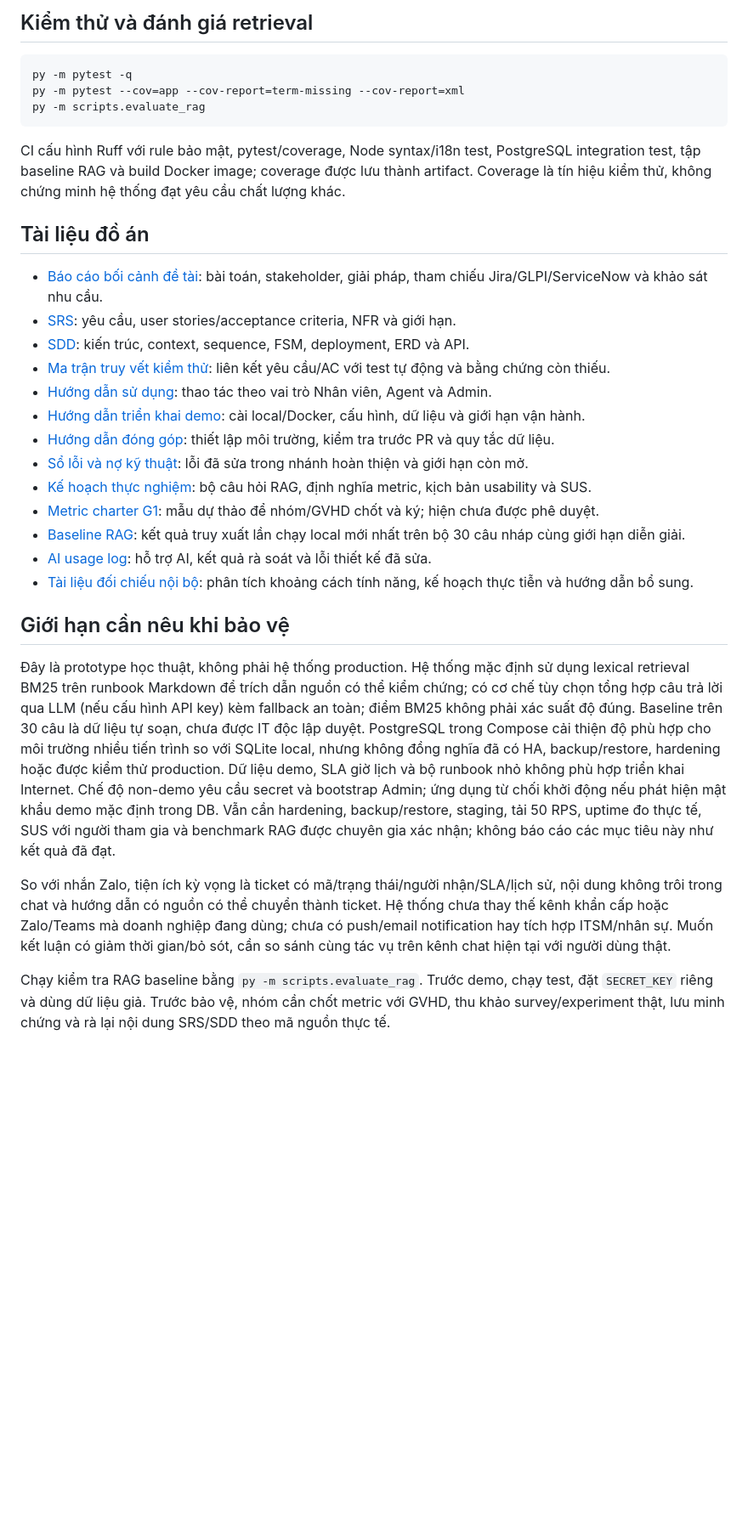
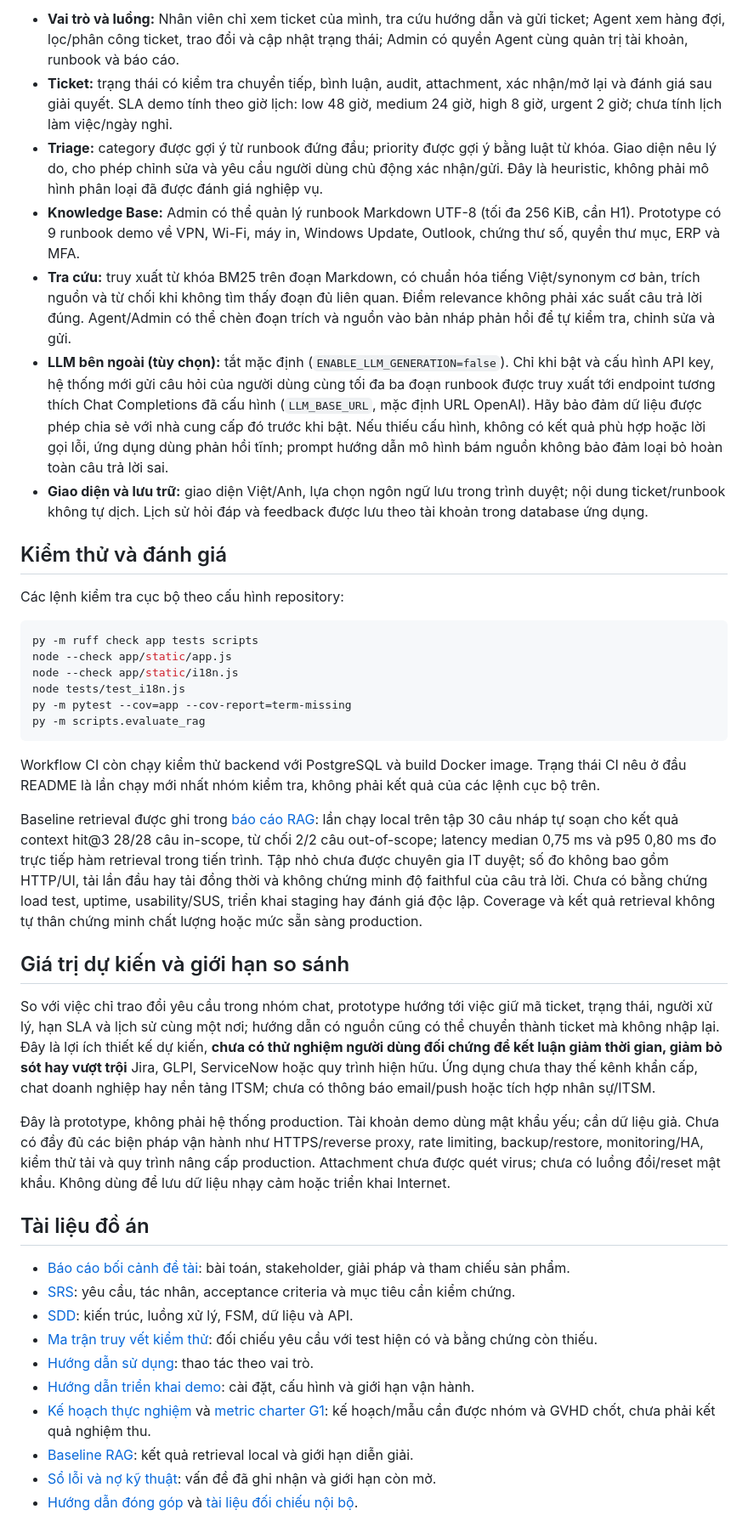
Before and after one commit to thinhsp-203/OpsMind-Helpdesk, a Markdown page: README.md, the part around one of its changes. Shown at 85% size. GitHub-like rendering; blank space fills up the shorter version.

Commit message:
docs(readme): align project overview with implemented prototype
Co-authored-by: Copilot App <223556219+Copilot@users.noreply.github.com>

````diff
--- a/README.md
+++ b/README.md
@@ -53,34 +46,44 @@ Compose khởi chạy PostgreSQL 16 cùng ứng dụng, bind web/API vào `127.0
 
-## Kiểm thử và đánh giá retrieval
+- **Vai trò và luồng:** Nhân viên chỉ xem ticket của mình, tra cứu hướng dẫn và gửi ticket; Agent xem hàng đợi, lọc/phân công ticket, trao đổi và cập nhật trạng thái; Admin có quyền Agent cùng quản trị tài khoản, runbook và báo cáo.
+- **Ticket:** trạng thái có kiểm tra chuyển tiếp, bình luận, audit, attachment, xác nhận/mở lại và đánh giá sau giải quyết. SLA demo tính theo giờ lịch: low 48 giờ, medium 24 giờ, high 8 giờ, urgent 2 giờ; chưa tính lịch làm việc/ngày nghỉ.
+- **Triage:** category được gợi ý từ runbook đứng đầu; priority được gợi ý bằng luật từ khóa. Giao diện nêu lý do, cho phép chỉnh sửa và yêu cầu người dùng chủ động xác nhận/gửi. Đây là heuristic, không phải mô hình phân loại đã được đánh giá nghiệp vụ.
+- **Knowledge Base:** Admin có thể quản lý runbook Markdown UTF-8 (tối đa 256 KiB, cần H1). Prototype có 9 runbook demo về VPN, Wi-Fi, máy in, Windows Update, Outlook, chứng thư số, quyền thư mục, ERP và MFA.
+- **Tra cứu:** truy xuất từ khóa BM25 trên đoạn Markdown, có chuẩn hóa tiếng Việt/synonym cơ bản, trích nguồn và từ chối khi không tìm thấy đoạn đủ liên quan. Điểm relevance không phải xác suất câu trả lời đúng. Agent/Admin có thể chèn đoạn trích và nguồn vào bản nháp phản hồi để tự kiểm tra, chỉnh sửa và gửi.
+- **LLM bên ngoài (tùy chọn):** tắt mặc định (`ENABLE_LLM_GENERATION=false`). Chỉ khi bật và cấu hình API key, hệ thống mới gửi câu hỏi của người dùng cùng tối đa ba đoạn runbook được truy xuất tới endpoint tương thích Chat Completions đã cấu hình (`LLM_BASE_URL`, mặc định URL OpenAI). Hãy bảo đảm dữ liệu được phép chia sẻ với nhà cung cấp đó trước khi bật. Nếu thiếu cấu hình, không có kết quả phù hợp hoặc lời gọi lỗi, ứng dụng dùng phản hồi tĩnh; prompt hướng dẫn mô hình bám nguồn không bảo đảm loại bỏ hoàn toàn câu trả lời sai.
+- **Giao diện và lưu trữ:** giao diện Việt/Anh, lựa chọn ngôn ngữ lưu trong trình duyệt; nội dung ticket/runbook không tự dịch. Lịch sử hỏi đáp và feedback được lưu theo tài khoản trong database ứng dụng.
+
+## Kiểm thử và đánh giá
+
+Các lệnh kiểm tra cục bộ theo cấu hình repository:
 
 ```powershell
-py -m pytest -q
-py -m pytest --cov=app --cov-report=term-missing --cov-report=xml
+py -m ruff check app tests scripts
+node --check app/static/app.js
+node --check app/static/i18n.js
+node tests/test_i18n.js
+py -m pytest --cov=app --cov-report=term-missing
 py -m scripts.evaluate_rag
 ```
 
-CI cấu hình Ruff với rule bảo mật, pytest/coverage, Node syntax/i18n test, PostgreSQL integration test, tập baseline RAG và build Docker image; coverage được lưu thành artifact. Coverage là tín hiệu kiểm thử, không chứng minh hệ thống đạt yêu cầu chất lượng khác.
+Workflow CI còn chạy kiểm thử backend với PostgreSQL và build Docker image. Trạng thái CI nêu ở đầu README là lần chạy mới nhất nhóm kiểm tra, không phải kết quả của các lệnh cục bộ trên.
+
+Baseline retrieval được ghi trong [báo cáo RAG](docs/RAG_BASELINE.md): lần chạy local trên tập 30 câu nháp tự soạn cho kết quả context hit@3 28/28 câu in-scope, từ chối 2/2 câu out-of-scope; latency median 0,75 ms và p95 0,80 ms đo trực tiếp hàm retrieval trong tiến trình. Tập nhỏ chưa được chuyên gia IT duyệt; số đo không bao gồm HTTP/UI, tải lần đầu hay tải đồng thời và không chứng minh độ faithful của câu trả lời. Chưa có bằng chứng load test, uptime, usability/SUS, triển khai staging hay đánh giá độc lập. Coverage và kết quả retrieval không tự thân chứng minh chất lượng hoặc mức sẵn sàng production.
+
+## Giá trị dự kiến và giới hạn so sánh
+
+So với việc chỉ trao đổi yêu cầu trong nhóm chat, prototype hướng tới việc giữ mã ticket, trạng thái, người xử lý, hạn SLA và lịch sử cùng một nơi; hướng dẫn có nguồn cũng có thể chuyển thành ticket mà không nhập lại. Đây là lợi ích thiết kế dự kiến, **chưa có thử nghiệm người dùng đối chứng để kết luận giảm thời gian, giảm bỏ sót hay vượt trội** Jira, GLPI, ServiceNow hoặc quy trình hiện hữu. Ứng dụng chưa thay thế kênh khẩn cấp, chat doanh nghiệp hay nền tảng ITSM; chưa có thông báo email/push hoặc tích hợp nhân sự/ITSM.
+
+Đây là prototype, không phải hệ thống production. Tài khoản demo dùng mật khẩu yếu; cần dữ liệu giả. Chưa có đầy đủ các biện pháp vận hành như HTTPS/reverse proxy, rate limiting, backup/restore, monitoring/HA, kiểm thử tải và quy trình nâng cấp production. Attachment chưa được quét virus; chưa có luồng đổi/reset mật khẩu. Không dùng để lưu dữ liệu nhạy cảm hoặc triển khai Internet.
 
 ## Tài liệu đồ án
 
-- [Báo cáo bối cảnh đề tài](docs/BAO_CAO_BOI_CANH.md): bài toán, stakeholder, giải pháp, tham chiếu Jira/GLPI/ServiceNow và khảo sát nhu cầu.
-- [SRS](docs/SRS.md): yêu cầu, user stories/acceptance criteria, NFR và giới hạn.
-- [SDD](docs/SDD.md): kiến trúc, context, sequence, FSM, deployment, ERD và API.
-- [Ma trận truy vết kiểm thử](docs/TEST_TRACEABILITY.md): liên kết yêu cầu/AC với test tự động và bằng chứng còn thiếu.
-- [Hướng dẫn sử dụng](docs/USER_GUIDE.md): thao tác theo vai trò Nhân viên, Agent và Admin.
-- [Hướng dẫn triển khai demo](docs/DEPLOYMENT.md): cài local/Docker, cấu hình, dữ liệu và giới hạn vận hành.
-- [Hướng dẫn đóng góp](CONTRIBUTING.md): thiết lập môi trường, kiểm tra trước PR và quy tắc dữ liệu.
-- [Sổ lỗi và nợ kỹ thuật](docs/DEFECT_TECH_DEBT_LOG.md): lỗi đã sửa trong nhánh hoàn thiện và giới hạn còn mở.
-- [Kế hoạch thực nghiệm](docs/KE_HOACH_THUC_NGHIEM.md): bộ câu hỏi RAG, định nghĩa metric, kịch bản usability và SUS.
-- [Metric charter G1](docs/G1_METRIC_CHARTER_TEMPLATE.md): mẫu dự thảo để nhóm/GVHD chốt và ký; hiện chưa được phê duyệt.
-- [Baseline RAG](docs/RAG_BASELINE.md): kết quả truy xuất lần chạy local mới nhất trên bộ 30 câu nháp cùng giới hạn diễn giải.
-- [AI usage log](docs/AI_USAGE_LOG.md): hỗ trợ AI, kết quả rà soát và lỗi thiết kế đã sửa.
-- [Tài liệu đối chiếu nội bộ](docs/internal/): phân tích khoảng cách tính năng, kế hoạch thực tiễn và hướng dẫn bổ sung.
-
-## Giới hạn cần nêu khi bảo vệ
-
-Đây là prototype học thuật, không phải hệ thống production. Hệ thống mặc định sử dụng lexical retrieval BM25 trên runbook Markdown để trích dẫn nguồn có thể kiểm chứng; có cơ chế tùy chọn tổng hợp câu trả lời qua LLM (nếu cấu hình API key) kèm fallback an toàn; điểm BM25 không phải xác suất độ đúng. Baseline trên 30 câu là dữ liệu tự soạn, chưa được IT độc lập duyệt. PostgreSQL trong Compose cải thiện độ phù hợp cho môi trường nhiều tiến trình so với SQLite local, nhưng không đồng nghĩa đã có HA, backup/restore, hardening hoặc được kiểm thử production. Dữ liệu demo, SLA giờ lịch và bộ runbook nhỏ không phù hợp triển khai Internet. Chế độ non-demo yêu cầu secret và bootstrap Admin; ứng dụng từ chối khởi động nếu phát hiện mật khẩu demo mặc định trong DB. Vẫn cần hardening, backup/restore, staging, tải 50 RPS, uptime đo thực tế, SUS với người tham gia và benchmark RAG được chuyên gia xác nhận; không báo cáo các mục tiêu này như kết quả đã đạt.
-
-So với nhắn Zalo, tiện ích kỳ vọng là ticket có mã/trạng thái/người nhận/SLA/lịch sử, nội dung không trôi trong chat và hướng dẫn có nguồn có thể chuyển thành ticket. Hệ thống chưa thay thế kênh khẩn cấp hoặc Zalo/Teams mà doanh nghiệp đang dùng; chưa có push/email notification hay tích hợp ITSM/nhân sự. Muốn kết luận có giảm thời gian/bỏ sót, cần so sánh cùng tác vụ trên kênh chat hiện tại với người dùng thật.
-
-Chạy kiểm tra RAG baseline bằng `py -m scripts.evaluate_rag`. Trước demo, chạy test, đặt `SECRET_KEY` riêng và dùng dữ liệu giả. Trước bảo vệ, nhóm cần chốt metric với GVHD, thu khảo survey/experiment thật, lưu minh chứng và rà lại nội dung SRS/SDD theo mã nguồn thực tế.
+- [Báo cáo bối cảnh đề tài](docs/BAO_CAO_BOI_CANH.md): bài toán, stakeholder, giải pháp và tham chiếu sản phẩm.
+- [SRS](docs/SRS.md): yêu cầu, tác nhân, acceptance criteria và mục tiêu cần kiểm chứng.
+- [SDD](docs/SDD.md): kiến trúc, luồng xử lý, FSM, dữ liệu và API.
+- [Ma trận truy vết kiểm thử](docs/TEST_TRACEABILITY.md): đối chiếu yêu cầu với test hiện có và bằng chứng còn thiếu.
+- [Hướng dẫn sử dụng](docs/USER_GUIDE.md): thao tác theo vai trò.
+- [Hướng dẫn triển khai demo](docs/DEPLOYMENT.md): cài đặt, cấu hình và giới hạn vận hành.
+- [Kế hoạch thực nghiệm](docs/KE_HOACH_THUC_NGHIEM.md) và [metric charter G1](docs/G1_METRIC_CHARTER_TEMPLATE.md): kế hoạch/mẫu cần được nhóm và GVHD chốt, chưa phải kết quả nghiệm thu.
+- [Baseline RAG](docs/RAG_BASELINE.md): kết quả retrieval local và giới hạn diễn giải.
+- [Sổ lỗi và nợ kỹ thuật](docs/DEFECT_TECH_DEBT_LOG.md): vấn đề đã ghi nhận và giới hạn còn mở.
+- [Hướng dẫn đóng góp](CONTRIBUTING.md) và [tài liệu đối chiếu nội bộ](docs/internal/).
````
Also changed, not shown: other parts of README.md (+23 -30 lines).
